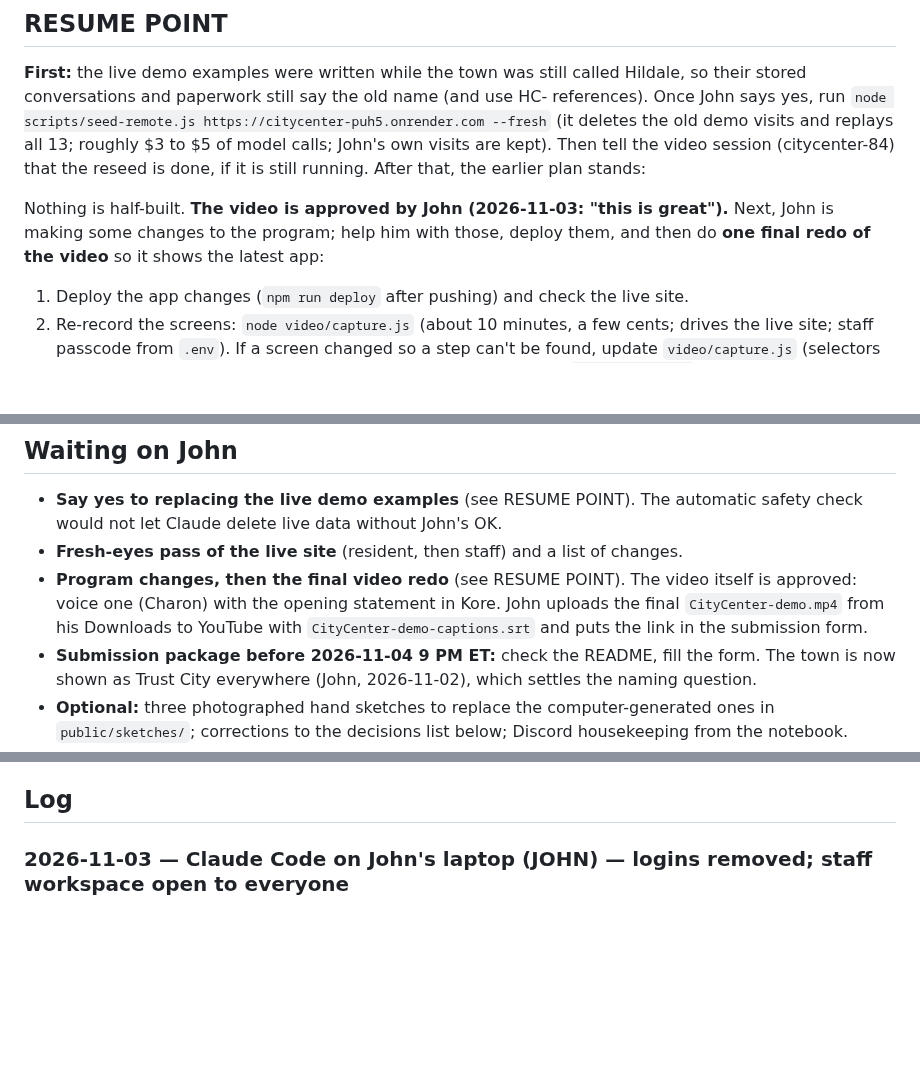
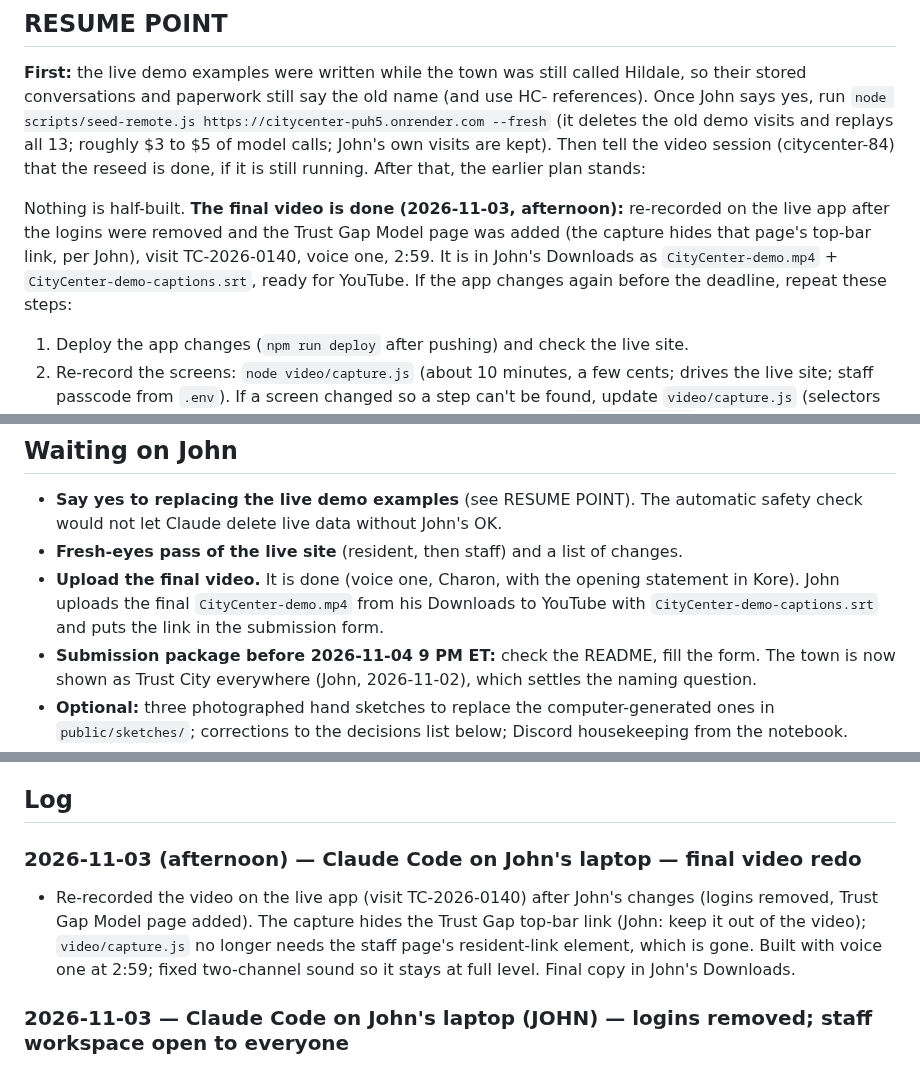
Before and after one commit to johnroy007/citycenter, a Markdown page: docs/PROGRESS.md, 3 parts joined by grey strips. Drawn GitHub-style; blank space fills up the shorter version.

Commit message:
Progress log: final video redone on the current live app and in John's Downloads
Co-Authored-By: Claude Opus 5.5 <noreply@anthropic.com>

```diff
--- a/docs/PROGRESS.md
+++ b/docs/PROGRESS.md
@@ -13,7 +13,7 @@
 ## RESUME POINT
 **First:** the live demo examples were written while the town was still called Hildale, so their stored conversations and paperwork still say the old name (and use HC- references). Once John says yes, run `node scripts/seed-remote.js https://citycenter-puh5.onrender.com --fresh` (it deletes the old demo visits and replays all 13; roughly $3 to $5 of model calls; John's own visits are kept). Then tell the video session (citycenter-84) that the reseed is done, if it is still running. After that, the earlier plan stands:
 
-Nothing is half-built. **The video is approved by John (2026-11-03: "this is great").** Next, John is making some changes to the program; help him with those, deploy them, and then do **one final redo of the video** so it shows the latest app:
+Nothing is half-built. **The final video is done (2026-11-03, afternoon):** re-recorded on the live app after the logins were removed and the Trust Gap Model page was added (the capture hides that page's top-bar link, per John), visit TC-2026-0140, voice one, 2:59. It is in John's Downloads as `CityCenter-demo.mp4` + `CityCenter-demo-captions.srt`, ready for YouTube. If the app changes again before the deadline, repeat these steps:
 1. Deploy the app changes (`npm run deploy` after pushing) and check the live site.
 2. Re-record the screens: `node video/capture.js` (about 10 minutes, a few cents; drives the live site; staff passcode from `.env`). If a screen changed so a step can't be found, update `video/capture.js` (selectors and markers) and, if needed, the matching lines and callouts in `video/scenes.js`.
 3. Build with John's chosen voice: `GOOGLE_TTS_VOICE=en-US-Chirp3-HD-Charon node video/build.js` (opening statement is in Kore, set in `video/scenes.js`). It must come out at or under 3:00; the builder speeds the voice up to fit, up to 12%.
@@ -25,7 +25,7 @@ How the hosting works, for whoever picks this up: the app's Meta client reads `M
 ## Waiting on John
 - **Say yes to replacing the live demo examples** (see RESUME POINT). The automatic safety check would not let Claude delete live data without John's OK.
 - **Fresh-eyes pass of the live site** (resident, then staff) and a list of changes.
-- **Program changes, then the final video redo** (see RESUME POINT). The video itself is approved: voice one (Charon) with the opening statement in Kore. John uploads the final `CityCenter-demo.mp4` from his Downloads to YouTube with `CityCenter-demo-captions.srt` and puts the link in the submission form.
+- **Upload the final video.** It is done (voice one, Charon, with the opening statement in Kore). John uploads the final `CityCenter-demo.mp4` from his Downloads to YouTube with `CityCenter-demo-captions.srt` and puts the link in the submission form.
 - **Submission package before 2026-11-04 9 PM ET:** check the README, fill the form. The town is now shown as Trust City everywhere (John, 2026-11-02), which settles the naming question.
 - **Optional:** three photographed hand sketches to replace the computer-generated ones in `public/sketches/`; corrections to the decisions list below; Discord housekeeping from the notebook.
 - **After judging:** cancel the Render Starter instance (~$7/month) and delete the Cloudflare worker.
@@ -79,6 +79,9 @@ Recorded during the Oct 27 to 28 overnight build. Each is a placeholder John can
 - Prices for Muse Spark/Wonder are unconfirmed (Meta's pricing page 404'd). Observed: a full resident run is about 20k input / 6k output tokens (7 calls); a staff pre-review about 12 tool calls. Check the Billing page after the first day.
 
 ## Log
+
+### 2026-11-03 (afternoon) — Claude Code on John's laptop — final video redo
+- Re-recorded the video on the live app (visit TC-2026-0140) after John's changes (logins removed, Trust Gap Model page added). The capture hides the Trust Gap top-bar link (John: keep it out of the video); `video/capture.js` no longer needs the staff page's resident-link element, which is gone. Built with voice one at 2:59; fixed two-channel sound so it stays at full level. Final copy in John's Downloads.
 
 ### 2026-11-03 — Claude Code on John's laptop (JOHN) — logins removed; staff workspace open to everyone
 John asked to remove the resident login and the staff login so anyone can press Staff and have it work. Done and live. Resident accounts are gone (Sign in button, "My visits", `/api/resident/*`); the staff workspace opens with no passcode. Safeguards kept: a resident's visit is read or changed only with its visit code; the staff side never receives that code (the "Open the resident's view" link, which contained it, was removed); without the code only the drawing and signature images can be fetched (the staff page shows them). The passcode still guards `/api/staff/diag` and `/api/staff/purge-demo` (the "Clear demo" button was removed from the staff page; `scripts/seed-remote.js --fresh` still clears demos with the passcode). The resident welcome screen now says: "This is a public demo: the staff workspace is open to everyone, so anything you type here can be seen there. Please use made-up names and details." Anyone can now run the staff tools that call the models (summaries, second read, letters) and send letters or change statuses on any visit; the daily call cap (1500 on Render) still limits cost. Verified live from outside: staff queue and 34 visit views open without sign-in and contain no visit codes; resident read/message/submit/sign/packet without the code all refused (403); signature and drawing images load; maintenance tools refuse (401); old account routes gone (404). 33 unit tests pass. README, AGENTS.md and LOGIN-TODO.md updated.
```
